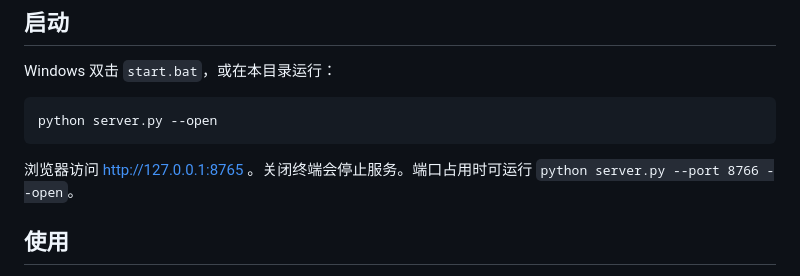
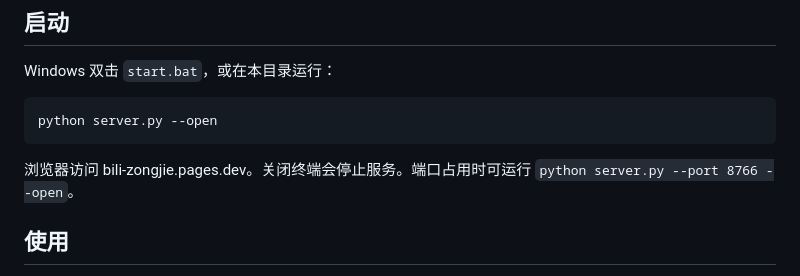
Before and after one commit to Sixmonth12/bili-zongjie, a Markdown page: README.md, the part around the change. Rendered like a GitHub page.

````diff
--- a/README.md
+++ b/README.md
@@ -13,7 +13,8 @@ Windows 双击 `start.bat`，或在本目录运行：
 python server.py --open
 ```
 
-浏览器访问 http://127.0.0.1:8765 。关闭终端会停止服务。端口占用时可运行 `python server.py --port 8766 --open`。
+浏览器访问
+bili-zongjie.pages.dev。关闭终端会停止服务。端口占用时可运行 `python server.py --port 8766 --open`。
 
 ## 使用
 
````
